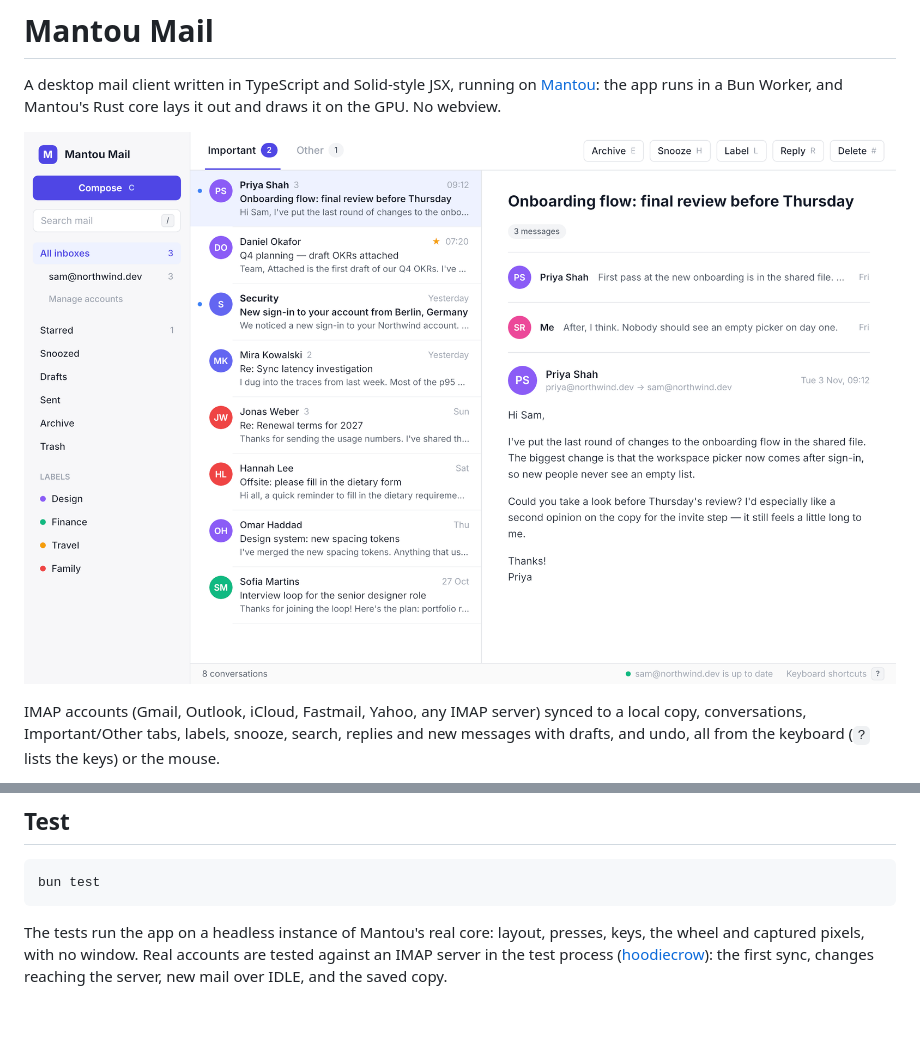
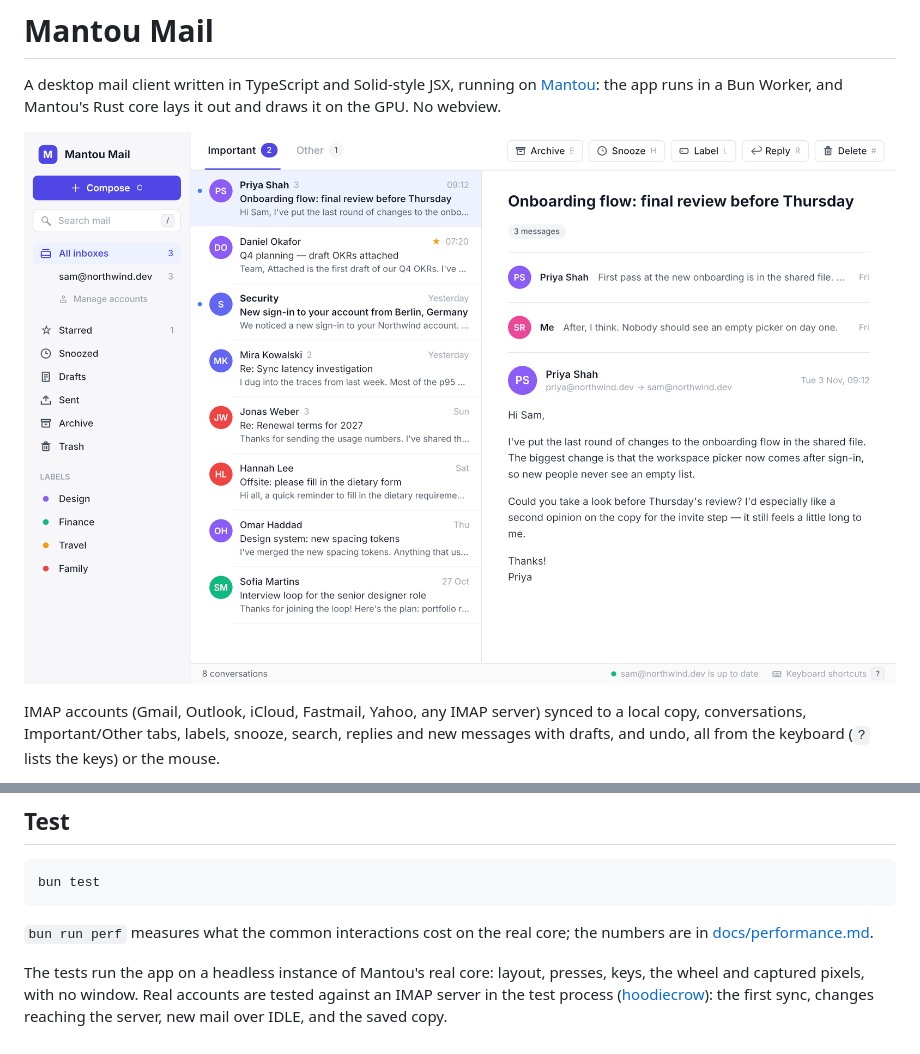
Before and after one commit to dunkbing/mantou-mail, a Markdown page: README.md, 2 parts joined by grey strips. Drawn GitHub-style; pictures changed too: docs/screenshot.png; blank space fills up the shorter version.

````diff
--- a/README.md
+++ b/README.md
@@ -48,4 +48,6 @@ bun run demo-server
 bun test
 ```
 
+`bun run perf` measures what the common interactions cost on the real core; the numbers are in [docs/performance.md](docs/performance.md).
+
 The tests run the app on a headless instance of Mantou's real core: layout, presses, keys, the wheel and captured pixels, with no window. Real accounts are tested against an IMAP server in the test process ([hoodiecrow](https://github.com/postalsys/hoodiecrow-imap)): the first sync, changes reaching the server, new mail over IDLE, and the saved copy.
````
Also changed, not shown: AGENTS.md (+4 -2 lines), docs/performance.md (added, +32 -0 lines), docs/upstream.md (+3 -1 lines), undefined/icons.png (added), 9 other files.
